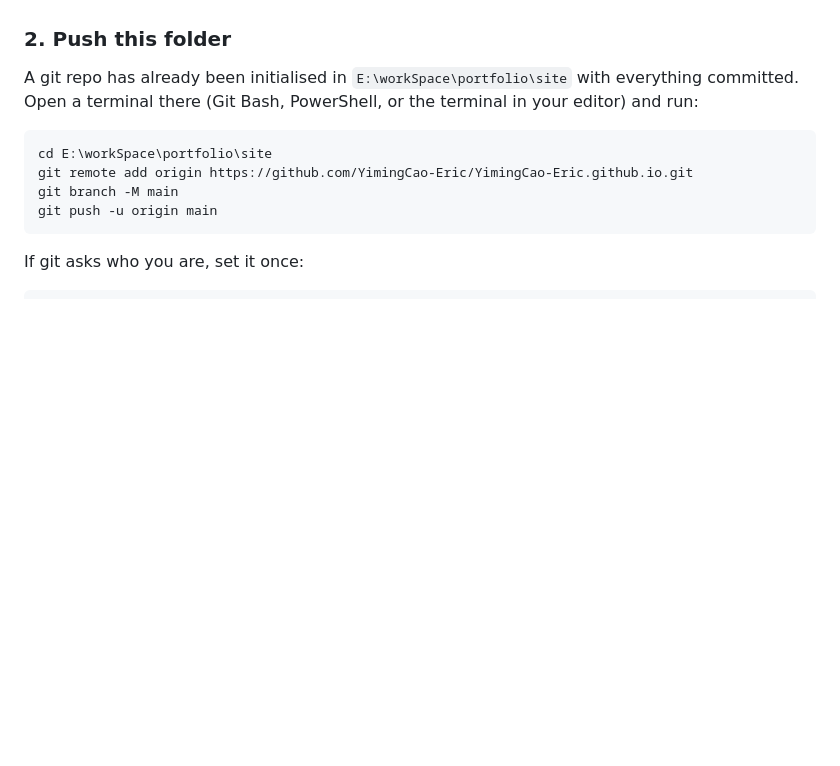
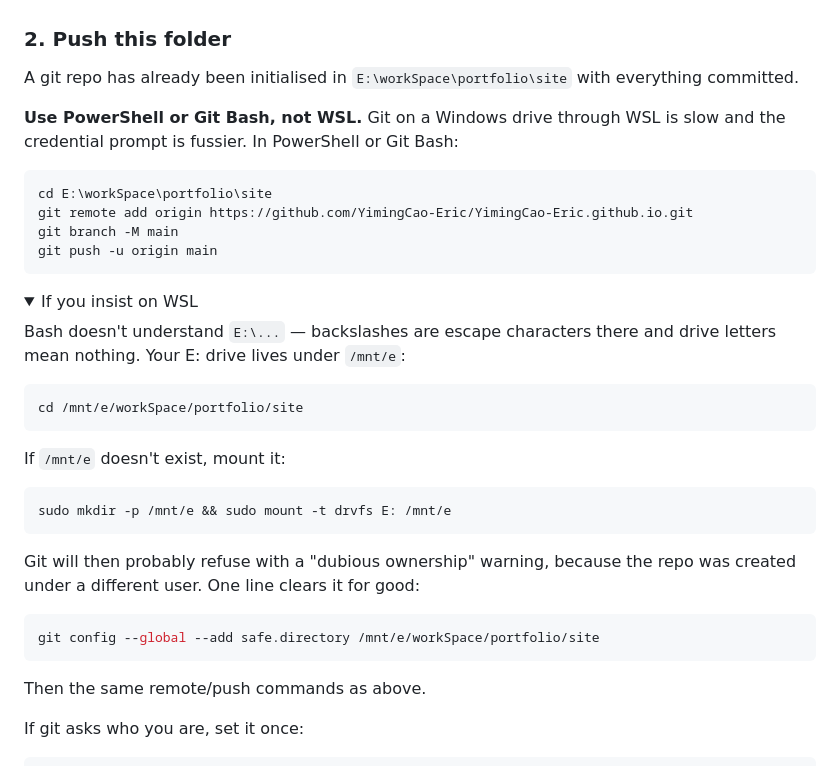
Before and after one commit to YimingCao-Eric/portfolio, a Markdown page: DEPLOY.md, the part around the change. Drawn GitHub-style; folded sections open; blank space fills up the shorter version.

Commit message:
Deploy guide: clarify Windows vs WSL paths

````diff
--- a/DEPLOY.md
+++ b/DEPLOY.md
@@ -33,8 +33,10 @@ Go to <https://github.com/new>:
 ### 2. Push this folder
 
 A git repo has already been initialised in `E:\workSpace\portfolio\site` with
-everything committed. Open a terminal there (Git Bash, PowerShell, or the
-terminal in your editor) and run:
+everything committed.
+
+**Use PowerShell or Git Bash, not WSL.** Git on a Windows drive through WSL is
+slow and the credential prompt is fussier. In PowerShell or Git Bash:
 
 ```bash
 cd E:\workSpace\portfolio\site
@@ -42,6 +44,32 @@ git remote add origin https://github.com/YimingCao-Eric/YimingCao-Eric.github.io
 git branch -M main
 git push -u origin main
 ```
+
+<details>
+<summary>If you insist on WSL</summary>
+
+Bash doesn't understand `E:\...` — backslashes are escape characters there and
+drive letters mean nothing. Your E: drive lives under `/mnt/e`:
+
+```bash
+cd /mnt/e/workSpace/portfolio/site
+```
+
+If `/mnt/e` doesn't exist, mount it:
+
+```bash
+sudo mkdir -p /mnt/e && sudo mount -t drvfs E: /mnt/e
+```
+
+Git will then probably refuse with a "dubious ownership" warning, because the
+repo was created under a different user. One line clears it for good:
+
+```bash
+git config --global --add safe.directory /mnt/e/workSpace/portfolio/site
+```
+
+Then the same remote/push commands as above.
+</details>
 
 If git asks who you are, set it once:
 
````
